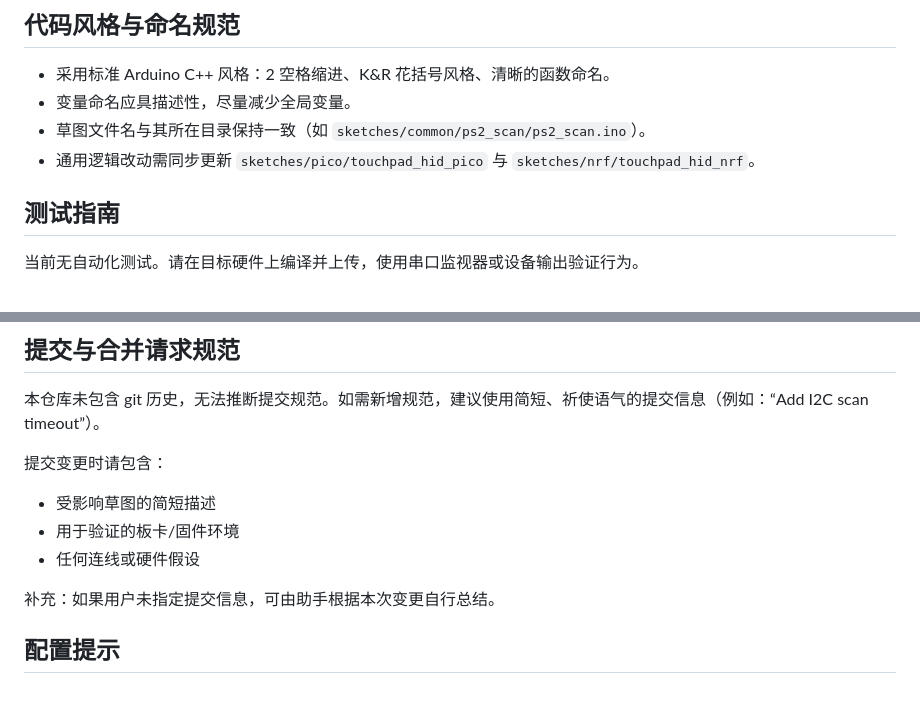
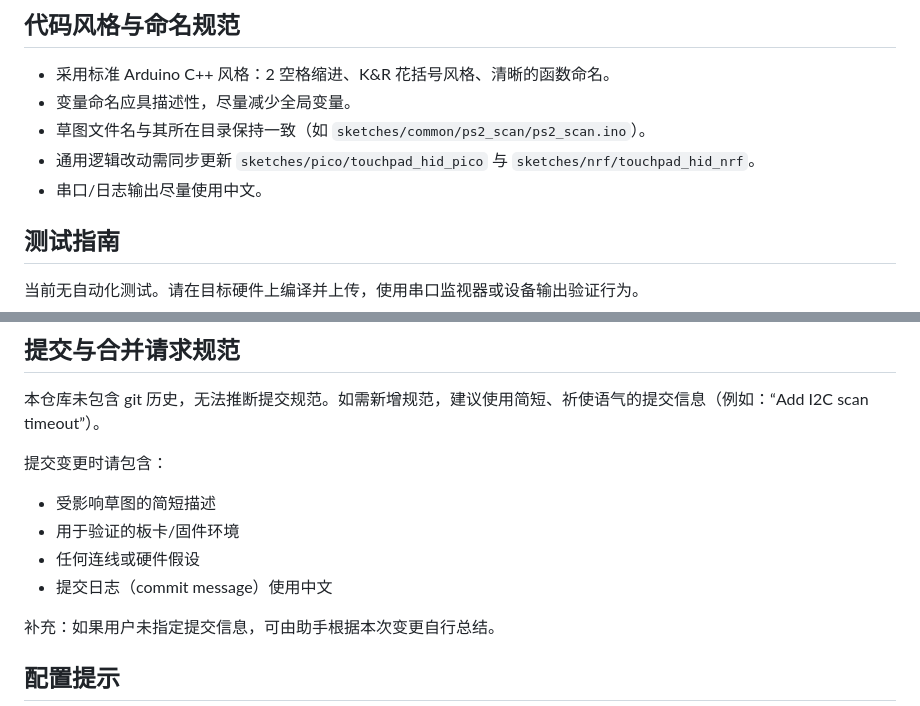
Before and after one commit to liudequ/TouchPad, a Markdown page: AGENTS.md, 2 parts joined by grey strips. GitHub-like rendering.

Commit message:
规范：日志与提交信息使用中文

```diff
--- a/AGENTS.md
+++ b/AGENTS.md
@@ -30,6 +30,7 @@
 - 变量命名应具描述性，尽量减少全局变量。
 - 草图文件名与其所在目录保持一致（如 `sketches/common/ps2_scan/ps2_scan.ino`）。
 - 通用逻辑改动需同步更新 `sketches/pico/touchpad_hid_pico` 与 `sketches/nrf/touchpad_hid_nrf`。
+- 串口/日志输出尽量使用中文。
 
 ## 测试指南
 当前无自动化测试。请在目标硬件上编译并上传，使用串口监视器或设备输出验证行为。
@@ -41,6 +42,7 @@
 - 受影响草图的简短描述
 - 用于验证的板卡/固件环境
 - 任何连线或硬件假设
+ - 提交日志（commit message）使用中文
 
 补充：如果用户未指定提交信息，可由助手根据本次变更自行总结。
 
```
